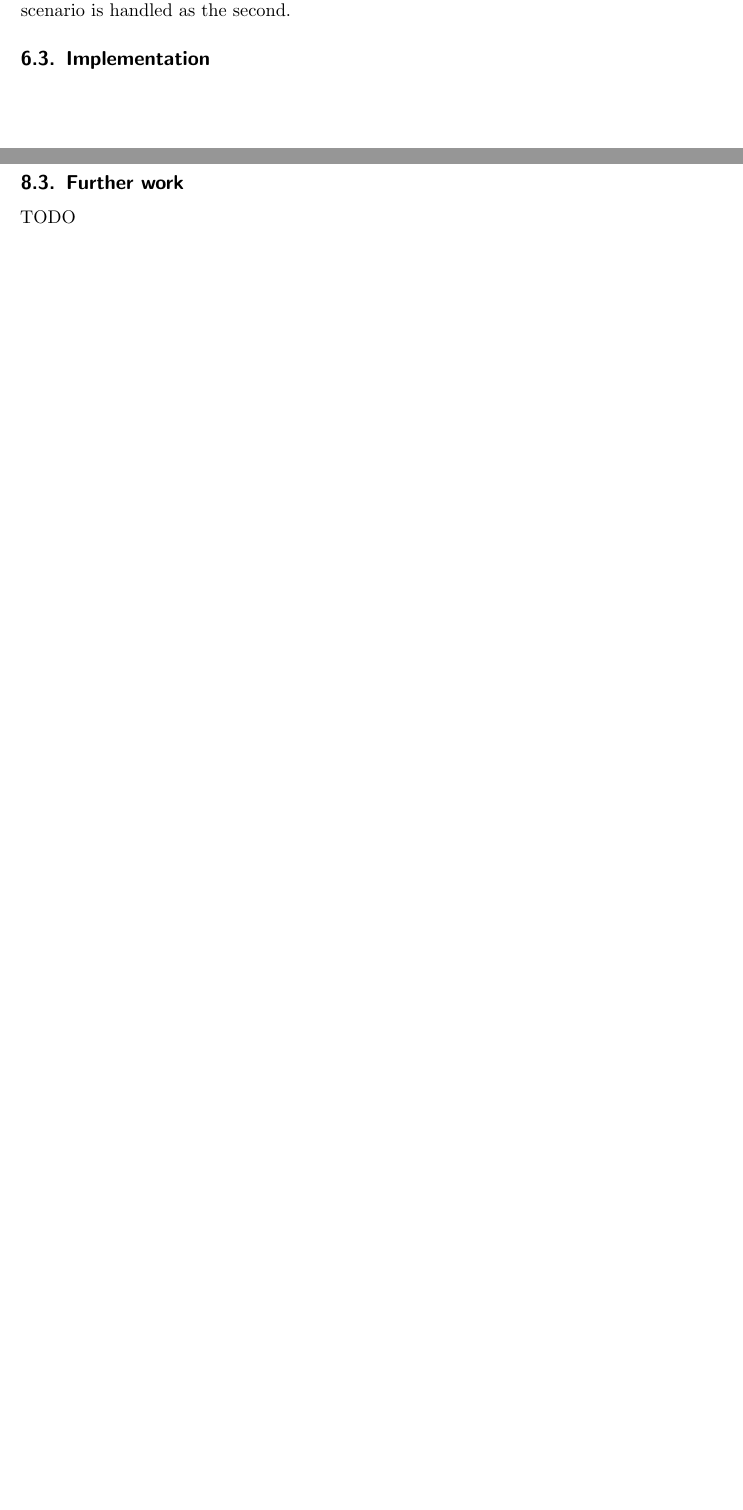
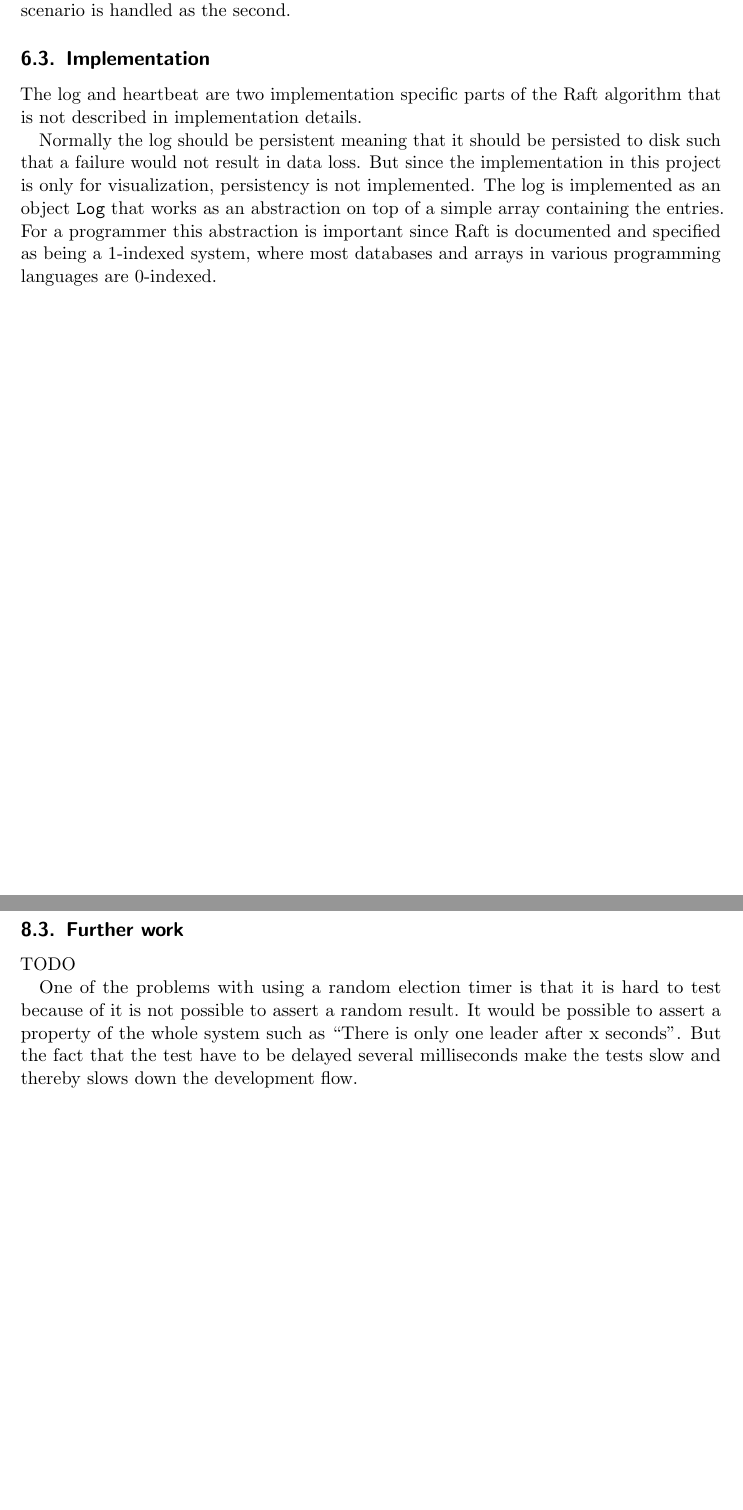
Before and after one commit to anderslime/ft-raft-report, a LaTeX document (report.tex, which reads 06-log_replication.tex, 08-discussion.tex): two parts of pages 17 and 22 of 25, joined at a grey line, cut so that both start at the same text, the shorter picture padded with empty space. Compiled offline with pdfLaTeX.

Commit message:
Some notes and some log replication implementation

```diff
--- a/06-log_replication.tex
+++ b/06-log_replication.tex
@@ -59,7 +59,17 @@ All situations of inconcistencies are handled by forcing the followers to duplic
 \subsection{Implementation} % (fold)
 \label{sub:log_replication_implementation}
 
+The log and heartbeat are two implementation specific parts of the Raft algorithm that is not described in implementation details.
+
+Normally the log should be persistent meaning that it should be persisted to disk such that a failure would not result in data loss. But since the implementation in this project is only for visualization, persistency is not implemented. The log is implemented as an object \verb$Log$ that works as an abstraction on top of a simple array containing the entries. For a programmer this abstraction is important since Raft is documented and specified as being a 1-indexed system, where most databases and arrays in various programming languages are 0-indexed.
 
 
+
+% Components
+%   - The Log (store in array, abstracts the 1-indexing in Raft)
+%   - LeaderState (the state the leader keeps about the followers)
+%   - The Heartbeat ()
+
 % subsection implementation (end)
+
 % section log_replication (end)
--- a/08-discussion.tex
+++ b/08-discussion.tex
@@ -10,6 +10,10 @@ Implementing Raft required some inspiration from other current implementations i
 \subsection{Further work}
 TODO
 
+% Using random election timeout and trouble with testing.
+One of the problems with using a random election timer is that it is hard to test because of it is not possible to assert a random result. It would be possible to assert a property of the whole system such as ``There is only one leader after x seconds''. But the fact that the test have to be delayed several milliseconds make the tests slow and thereby slows down the development flow.
+
+
 % - Hvordan gik det?
 % - Hvad var svært?
 % - Hvad kunne vi gøre bedre?
```
